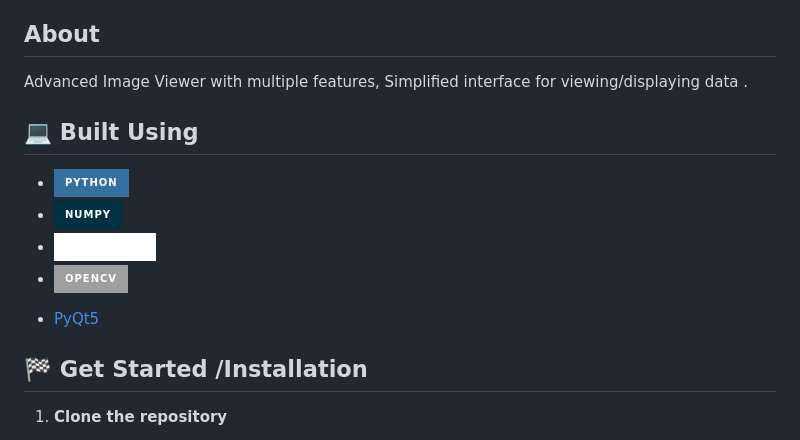
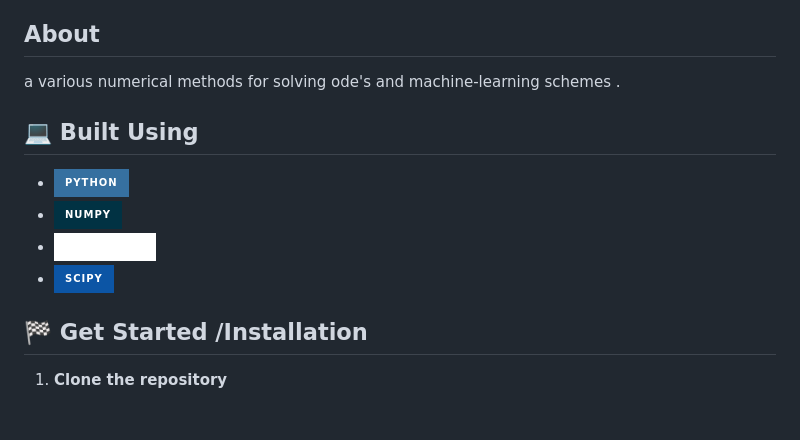
Before and after one commit to jananour00/ML-Numerical-Modeling-of-Glucose-Insulin-Dynamics-in-Diabetes, a Markdown page: README.md, the part around the change. GitHub-like rendering; badges without logos; blank space fills up the shorter version.

```diff
--- a/README.md
+++ b/README.md
@@ -44,16 +44,13 @@
 
 
 ## About
-
- Advanced Image Viewer with multiple features,
- Simplified interface for viewing/displaying data .
+a various numerical methods for solving ode's and machine-learning schemes .
 
 ## 💻 Built Using <a name = "tech"></a>
 * ![Python](https://img.shields.io/badge/python-3670A0?style=for-the-badge&logo=python&logoColor=ffdd54)
 * ![NumPy](https://img.shields.io/badge/numpy-%23013243.svg?style=for-the-badge&logo=numpy&logoColor=white)
 * ![Matplotlib](https://img.shields.io/badge/Matplotlib-%23ffffff.svg?style=for-the-badge&logo=Matplotlib&logoColor=black)
-* ![OpenCV](https://img.shields.io/badge/opencv-%23white.svg?style=for-the-badge&logo=opencv&logoColor=white)
-- [PyQt5]()
+* ![Scipy](https://img.shields.io/badge/SciPy-%230C55A5.svg?style=for-the-badge&logo=scipy&logoColor=%white)
 
 
 
```
